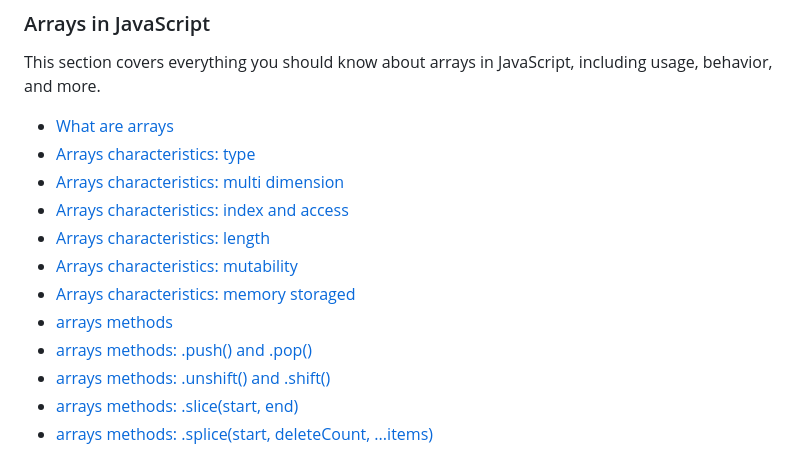
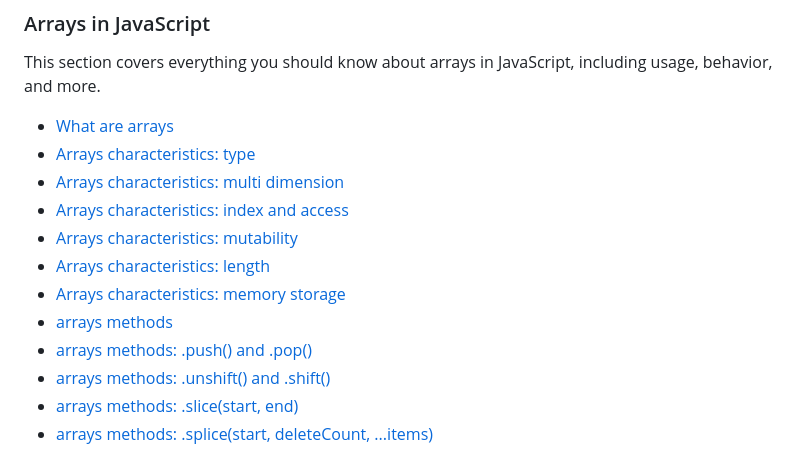
Before and after one commit to luizgdsmdev/Javascript-studies, a Markdown page: basics/arrays/intro.md, the part around the change printed below. GitHub-like rendering.

```diff
--- a/basics/arrays/intro.md
+++ b/basics/arrays/intro.md
@@ -1,14 +1,14 @@
 ### Arrays in JavaScript
 This section covers everything you should know about arrays in JavaScript, including usage, behavior, and more.
 - [What are arrays](#what-are-arrays)
-- [Arrays characteristics: type](#array-characteristics-type)
-- [Arrays characteristics: multi dimension](#array-characteristics-multi-dimension)
-- [Arrays characteristics: index and access](#array-characteristics-index)
-- [Arrays characteristics: length](#array-characteristics-length)
-- [Arrays characteristics: mutability](#array-characteristics-mutability)
-- [Arrays characteristics: memory storaged](#array-characteristics-memory)
-- [arrays methods](#array-methods)
-- [arrays methods: .push() and .pop()](#array-method-push-pop)
+- [Arrays characteristics: type](#arrays-characteristics-type)
+- [Arrays characteristics: multi dimension](#arrays-characteristics-multi-dimension)
+- [Arrays characteristics: index and access](#arrays-characteristics-index-and-access)
+- [Arrays characteristics: mutability](#arrays-characteristics-mutability)
+- [Arrays characteristics: length](#arrays-characteristics-length)
+- [Arrays characteristics: memory storage](#arrays-characteristics-memory-storage)
+- [arrays methods](#arrays-methods)
+- [arrays methods: .push() and .pop()](#arrays-methods-push-and-pop)
 - [arrays methods: .unshift() and .shift()](#array-method-push-pop)
 - [arrays methods: .slice(start, end)](#array-method-slice)
 - [arrays methods: .splice(start, deleteCount, ...items)](#array-method-splice)
```
Also changed, not shown: other parts of basics/arrays/intro.md (+100 -1 lines).
